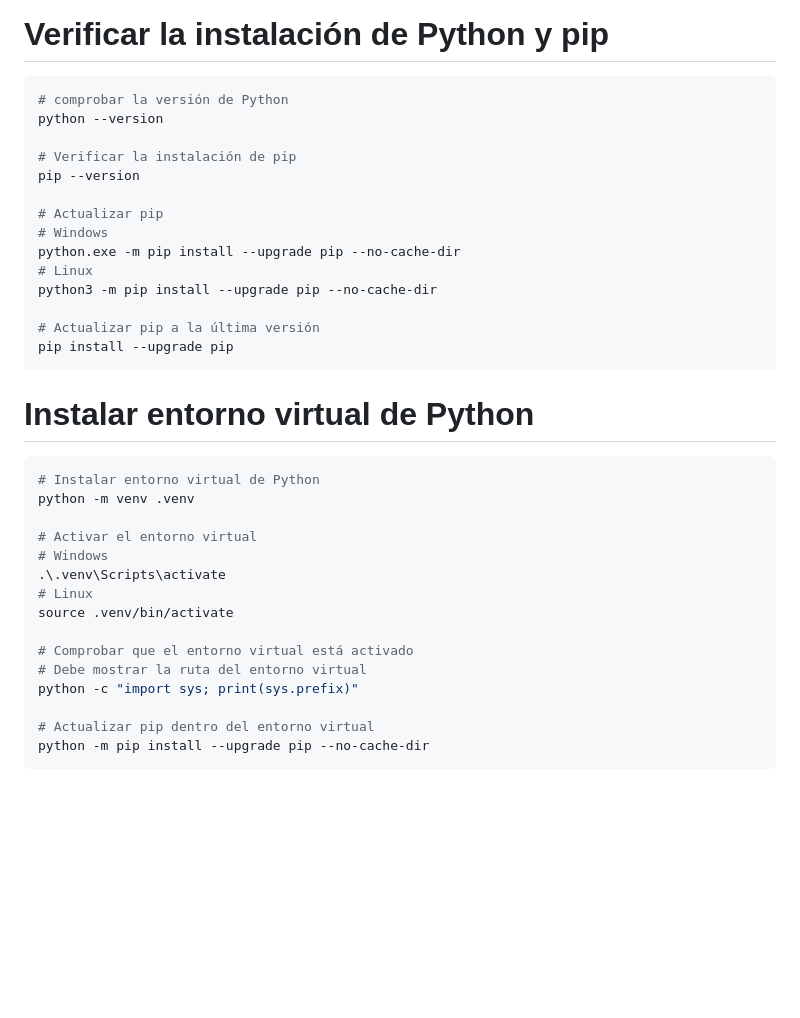
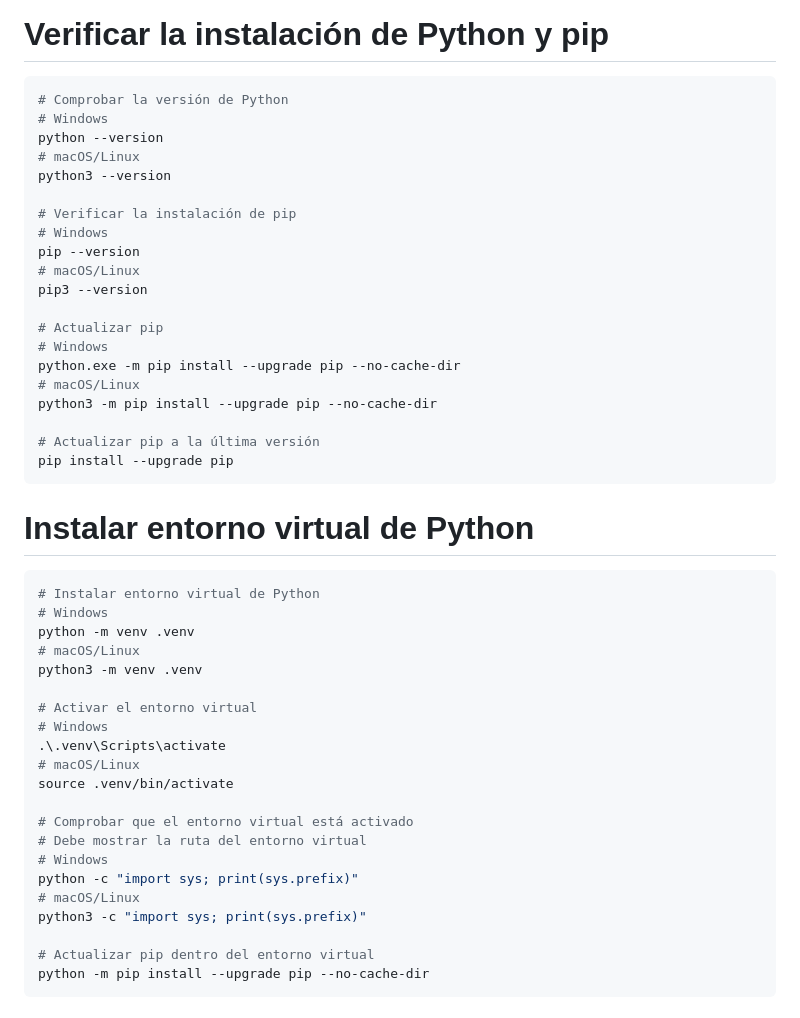
Before and after one commit to andres-gutierrezri/proyecto_django, a Markdown page: README.md, the part around one of its changes. GitHub-like rendering; blank space fills up the shorter version.

````diff
--- a/README.md
+++ b/README.md
@@ -106,16 +106,22 @@ Get-ExecutionPolicy -List
 
 # Verificar la instalación de Python y pip
 ```bash
-# comprobar la versión de Python
+# Comprobar la versión de Python
+# Windows
 python --version
+# macOS/Linux
+python3 --version
 
 # Verificar la instalación de pip
+# Windows
 pip --version
+# macOS/Linux
+pip3 --version
 
 # Actualizar pip
 # Windows
 python.exe -m pip install --upgrade pip --no-cache-dir
-# Linux
+# macOS/Linux
 python3 -m pip install --upgrade pip --no-cache-dir
 
 # Actualizar pip a la última versión
@@ -125,17 +131,23 @@ pip install --upgrade pip
 # Instalar entorno virtual de Python
 ```bash
 # Instalar entorno virtual de Python
+# Windows
 python -m venv .venv
+# macOS/Linux
+python3 -m venv .venv
 
 # Activar el entorno virtual
 # Windows
 .\.venv\Scripts\activate
-# Linux
+# macOS/Linux
 source .venv/bin/activate
 
 # Comprobar que el entorno virtual está activado
 # Debe mostrar la ruta del entorno virtual
+# Windows
 python -c "import sys; print(sys.prefix)"
+# macOS/Linux
+python3 -c "import sys; print(sys.prefix)"
 
 # Actualizar pip dentro del entorno virtual
 python -m pip install --upgrade pip --no-cache-dir
````
Also changed, not shown: other parts of README.md (+25 -0 lines).
